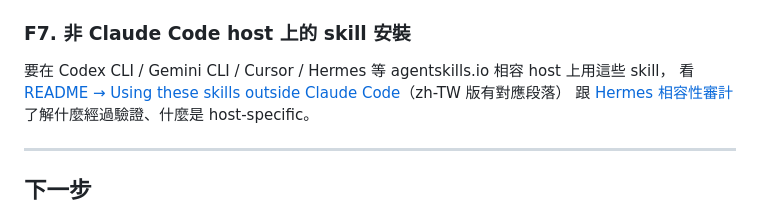
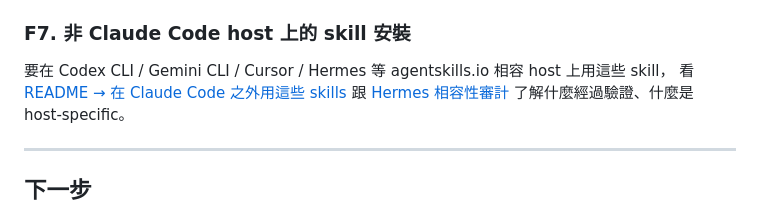
Before and after one commit to WenyuChiou/ai-research-skills, a Markdown page: docs/setup-guide.zh-TW.md, the part around one of its changes. GitHub-like rendering.

```diff
--- a/docs/setup-guide.zh-TW.md
+++ b/docs/setup-guide.zh-TW.md
@@ -449,7 +449,7 @@ pip install research-hub-pipeline
 ### F7. 非 Claude Code host 上的 skill 安裝
 
 要在 Codex CLI / Gemini CLI / Cursor / Hermes 等 agentskills.io 相容 host 上用這些 skill，
-看 [README → Using these skills outside Claude Code](../README.zh-TW.md)（zh-TW 版有對應段落）
+看 [README → 在 Claude Code 之外用這些 skills](../README.zh-TW.md#在-claude-code-之外用這些-skills)
 跟 [Hermes 相容性審計](../.research/hermes-compatibility-audit.md) 了解什麼經過驗證、什麼是 host-specific。
 
 ---
```
Also changed, not shown: other parts of docs/setup-guide.zh-TW.md (+1 -1 lines).
